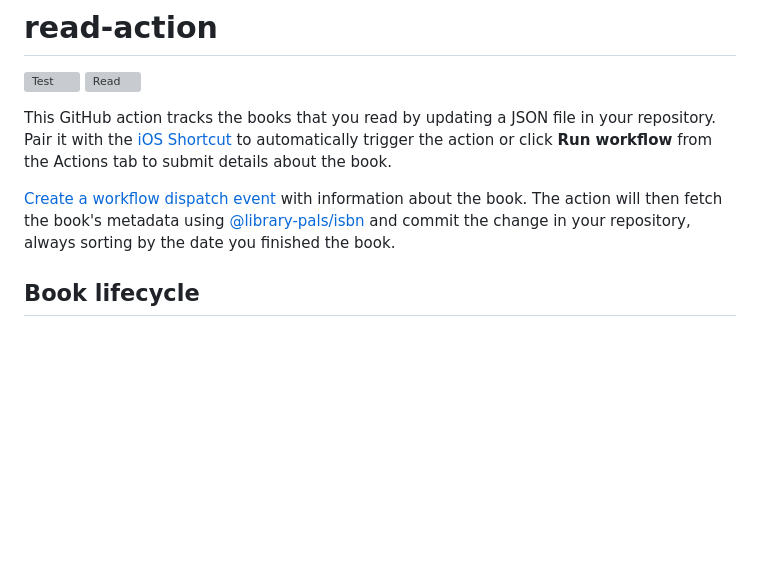
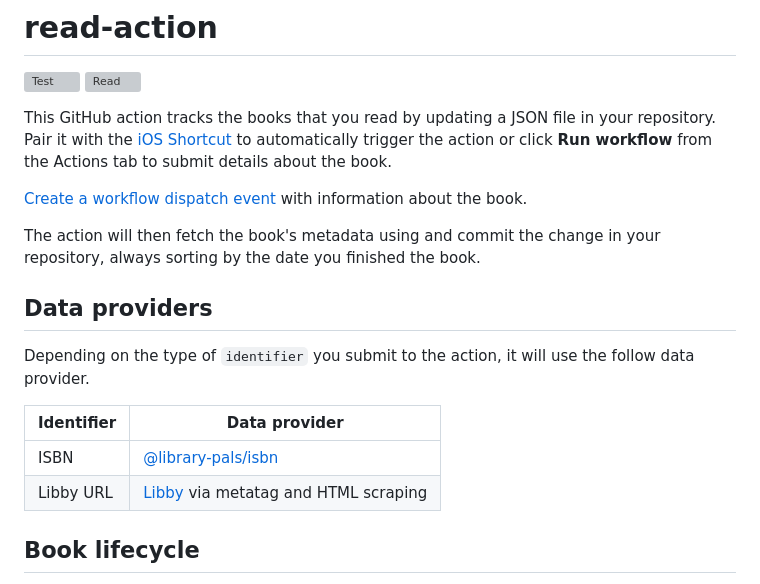
Before and after one commit to library-pals/read-action, a Markdown page: README.md, the part around one of its changes. Rendered like a GitHub page; blank space fills up the shorter version; grey boxes are pictures that could not be loaded.

```diff
--- a/README.md
+++ b/README.md
@@ -4,7 +4,18 @@
 
 This GitHub action tracks the books that you read by updating a JSON file in your repository. Pair it with the [iOS Shortcut](shortcut/README.md) to automatically trigger the action or click **Run workflow** from the Actions tab to submit details about the book.
 
-[Create a workflow dispatch event](https://docs.github.com/en/rest/actions/workflows#create-a-workflow-dispatch-event) with information about the book. The action will then fetch the book's metadata using [@library-pals/isbn](https://www.npmjs.com/package/@library-pals/isbn) and commit the change in your repository, always sorting by the date you finished the book.
+[Create a workflow dispatch event](https://docs.github.com/en/rest/actions/workflows#create-a-workflow-dispatch-event) with information about the book.
+
+The action will then fetch the book's metadata using and commit the change in your repository, always sorting by the date you finished the book.
+
+## Data providers
+
+Depending on the type of `identifier` you submit to the action, it will use the follow data provider.
+
+| Identifier | Data provider                                                          |
+| ---------- | ---------------------------------------------------------------------- |
+| ISBN       | [@library-pals/isbn](https://www.npmjs.com/package/@library-pals/isbn) |
+| Libby URL  | [Libby](https://libbyapp.com/shelf) via metatag and HTML scraping      |
 
 ## Book lifecycle
 
```
Also changed, not shown: other parts of README.md (+0 -2 lines).
